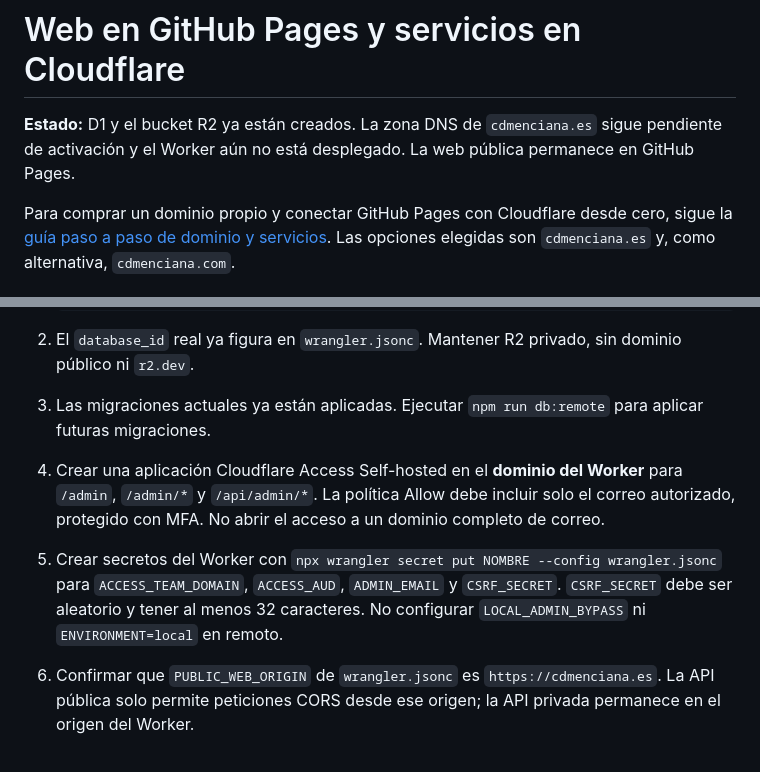
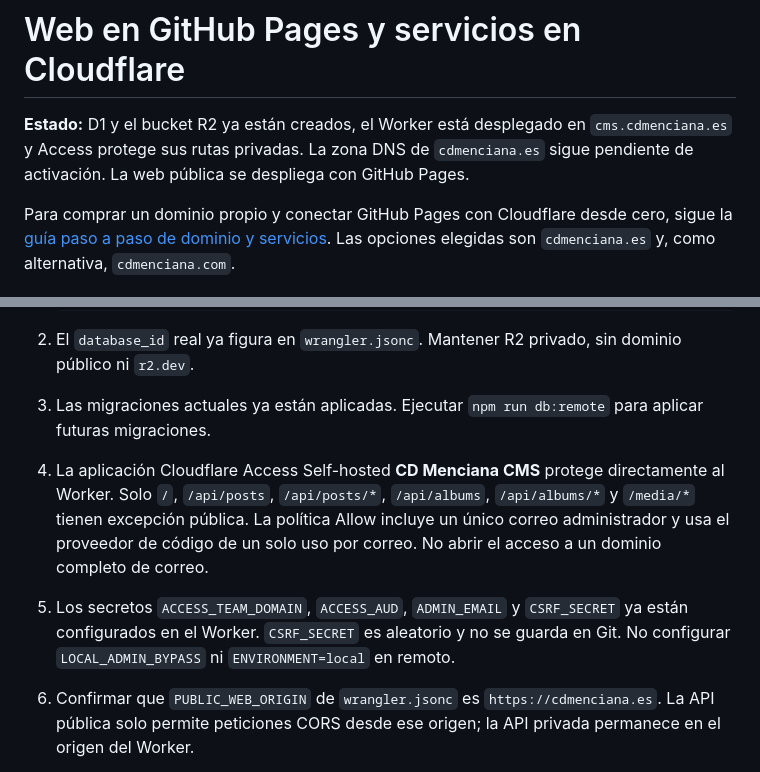
Before and after one commit to AntonioMC12/cd-menciana-web, a Markdown page: docs/CLOUDFLARE.md, 2 parts joined by grey strips. GitHub-like rendering.

```diff
--- a/docs/CLOUDFLARE.md
+++ b/docs/CLOUDFLARE.md
@@ -1,6 +1,6 @@
 # Web en GitHub Pages y servicios en Cloudflare
 
-**Estado:** D1 y el bucket R2 ya están creados. La zona DNS de `cdmenciana.es` sigue pendiente de activación y el Worker aún no está desplegado. La web pública permanece en GitHub Pages.
+**Estado:** D1 y el bucket R2 ya están creados, el Worker está desplegado en `cms.cdmenciana.es` y Access protege sus rutas privadas. La zona DNS de `cdmenciana.es` sigue pendiente de activación. La web pública se despliega con GitHub Pages.
 
 Para comprar un dominio propio y conectar GitHub Pages con Cloudflare desde cero, sigue la [guía paso a paso de dominio y servicios](DOMINIO-Y-CLOUDFLARE.md). Las opciones elegidas son `cdmenciana.es` y, como alternativa, `cdmenciana.com`.
 
@@ -29,8 +29,8 @@ La portada, noticias y galerías consultan la API pública del Worker en el nave
 
 2. El `database_id` real ya figura en `wrangler.jsonc`. Mantener R2 privado, sin dominio público ni `r2.dev`.
 3. Las migraciones actuales ya están aplicadas. Ejecutar `npm run db:remote` para aplicar futuras migraciones.
-4. Crear una aplicación Cloudflare Access Self-hosted en el **dominio del Worker** para `/admin`, `/admin/*` y `/api/admin/*`. La política Allow debe incluir solo el correo autorizado, protegido con MFA. No abrir el acceso a un dominio completo de correo.
-5. Crear secretos del Worker con `npx wrangler secret put NOMBRE --config wrangler.jsonc` para `ACCESS_TEAM_DOMAIN`, `ACCESS_AUD`, `ADMIN_EMAIL` y `CSRF_SECRET`. `CSRF_SECRET` debe ser aleatorio y tener al menos 32 caracteres. No configurar `LOCAL_ADMIN_BYPASS` ni `ENVIRONMENT=local` en remoto.
+4. La aplicación Cloudflare Access Self-hosted **CD Menciana CMS** protege directamente al Worker. Solo `/`, `/api/posts`, `/api/posts/*`, `/api/albums`, `/api/albums/*` y `/media/*` tienen excepción pública. La política Allow incluye un único correo administrador y usa el proveedor de código de un solo uso por correo. No abrir el acceso a un dominio completo de correo.
+5. Los secretos `ACCESS_TEAM_DOMAIN`, `ACCESS_AUD`, `ADMIN_EMAIL` y `CSRF_SECRET` ya están configurados en el Worker. `CSRF_SECRET` es aleatorio y no se guarda en Git. No configurar `LOCAL_ADMIN_BYPASS` ni `ENVIRONMENT=local` en remoto.
 6. Confirmar que `PUBLIC_WEB_ORIGIN` de `wrangler.jsonc` es `https://cdmenciana.es`. La API pública solo permite peticiones CORS desde ese origen; la API privada permanece en el origen del Worker.
 7. Con la configuración revisada, ejecutar `npm run deploy:worker`. Este comando no despliega la web pública.
 
```
Also changed, not shown: docs/DOMINIO-Y-CLOUDFLARE.md (+10 -10 lines).
